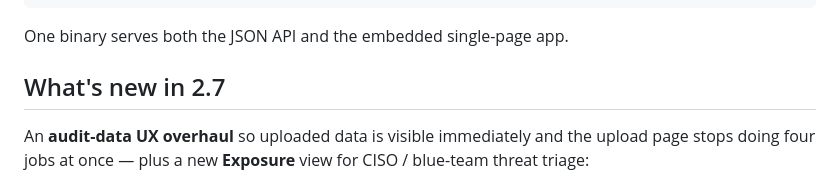
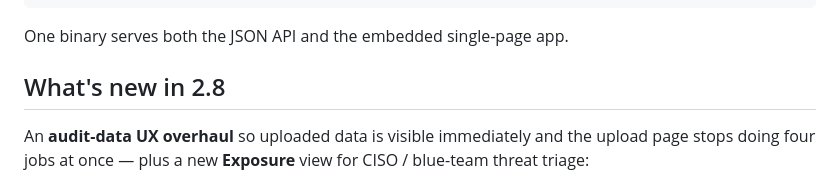
Before and after one commit to watson0x90/PasswordAtTheDisco, a Markdown page: README.md, the part around the change. Drawn GitHub-style.

Commit message:
docs: roll the 2.7 audit-data + Exposure notes under the 2.8 heading

```diff
--- a/README.md
+++ b/README.md
@@ -41,7 +41,7 @@ wrote **cleartext cracked passwords to disk**. This rewrite never does:
 
 One binary serves both the JSON API and the embedded single-page app.
 
-## What's new in 2.7
+## What's new in 2.8
 
 An **audit-data UX overhaul** so uploaded data is visible immediately and the
 upload page stops doing four jobs at once — plus a new **Exposure** view for
```
